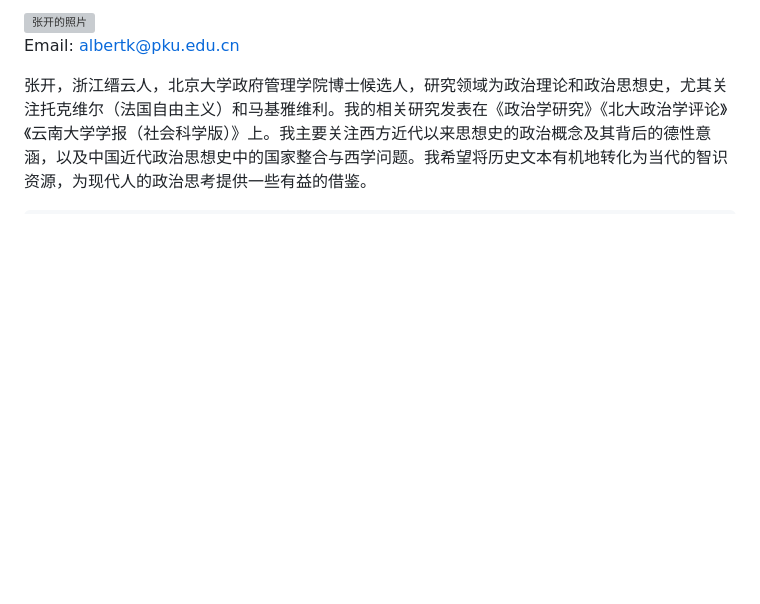
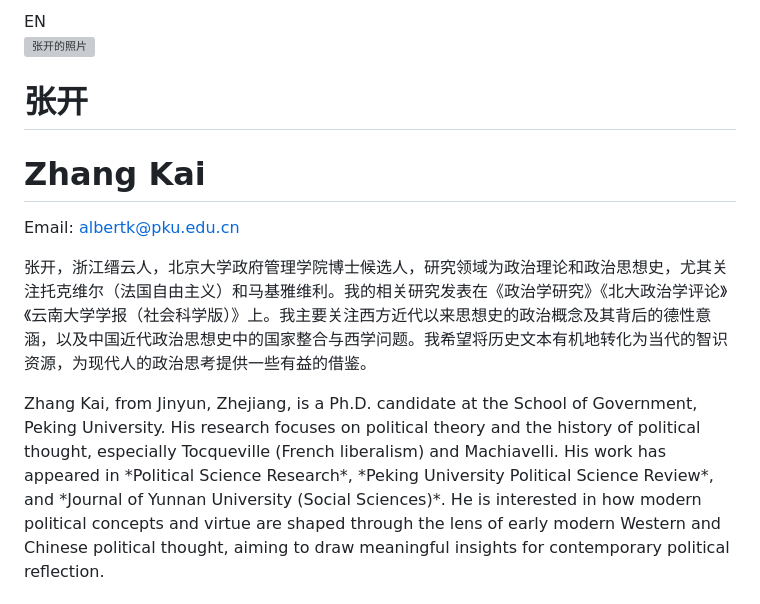
Before and after one commit to AlbertZhangK/albertzhangk.github.io, a Markdown page: README.md, the part around the change printed below. Drawn GitHub-style; blank space fills up the shorter version; grey boxes are pictures that could not be loaded.

```diff
--- a/README.md
+++ b/README.md
@@ -89,8 +87,13 @@
 </head>
 <body>
-    <div class="container">
-        <h1></h1>
-        <img src="4b932ec969a40718bec70946dda41b86.jpeg" alt="张开的照片" />
-        <p>Email: <a href="mailto:albertk@pku.edu.cn">albertk@pku.edu.cn</a></p>
-        <p>张开，浙江缙云人，北京大学政府管理学院博士候选人，研究领域为政治理论和政治思想史，尤其关注托克维尔（法国自由主义）和马基雅维利。我的相关研究发表在《政治学研究》《北大政治学评论》《云南大学学报（社会科学版）》上。我主要关注西方近代以来思想史的政治概念及其背后的德性意涵，以及中国近代政治思想史中的国家整合与西学问题。我希望将历史文本有机地转化为当代的智识资源，为现代人的政治思考提供一些有益的借鉴。</p>
+  <div class="lang-toggle" onclick="toggleLang()">EN</div>
+
+  <div class="intro-section">
+    <img src="4b932ec969a40718bec70946dda41b86.jpeg" alt="张开的照片" />
+    <div class="intro-text">
+      <h1 class="zh">张开</h1>
+      <h1 class="en" style="display:none">Zhang Kai</h1>
+      <p>Email: <a href="mailto:albertk@pku.edu.cn">albertk@pku.edu.cn</a></p>
+      <p class="zh">张开，浙江缙云人，北京大学政府管理学院博士候选人，研究领域为政治理论和政治思想史，尤其关注托克维尔（法国自由主义）和马基雅维利。我的相关研究发表在《政治学研究》《北大政治学评论》《云南大学学报（社会科学版）》上。我主要关注西方近代以来思想史的政治概念及其背后的德性意涵，以及中国近代政治思想史中的国家整合与西学问题。我希望将历史文本有机地转化为当代的智识资源，为现代人的政治思考提供一些有益的借鉴。</p>
+      <p class="en" style="display:none">Zhang Kai, from Jinyun, Zhejiang, is a Ph.D. candidate at the School of Government, Peking University. His research focuses on political theory and the history of political thought, especially Tocqueville (French liberalism) and Machiavelli. His work has appeared in *Political Science Research*, *Peking University Political Science Review*, and *Journal of Yunnan University (Social Sciences)*. He is interested in how modern political concepts and virtue are shaped through the lens of early modern Western and Chinese political thought, aiming to draw meaningful insights for contemporary political reflection.</p>
     </div>
```
Also changed, not shown: other parts of README.md (+134 -115 lines).
